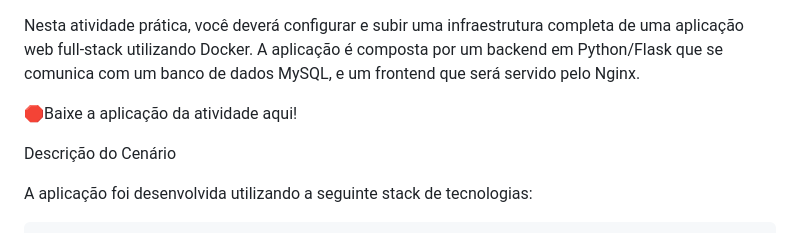
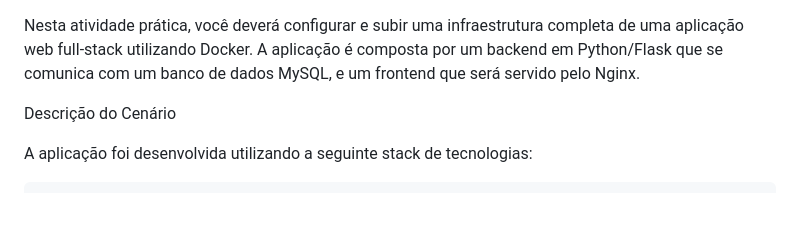
Before and after one commit to joaojpsa/atividade-pratica, a Markdown page: README.md, the part around the change. Rendered like a GitHub page; blank space fills up the shorter version.

```diff
--- a/README.md
+++ b/README.md
@@ -1,6 +1,4 @@
 Nesta atividade prática, você deverá configurar e subir uma infraestrutura completa de uma aplicação web full-stack utilizando Docker. A aplicação é composta por um backend em Python/Flask que se comunica com um banco de dados MySQL, e um frontend que será servido pelo Nginx.
-
-🛑Baixe a aplicação da atividade aqui!
 
 Descrição do Cenário
 
```
